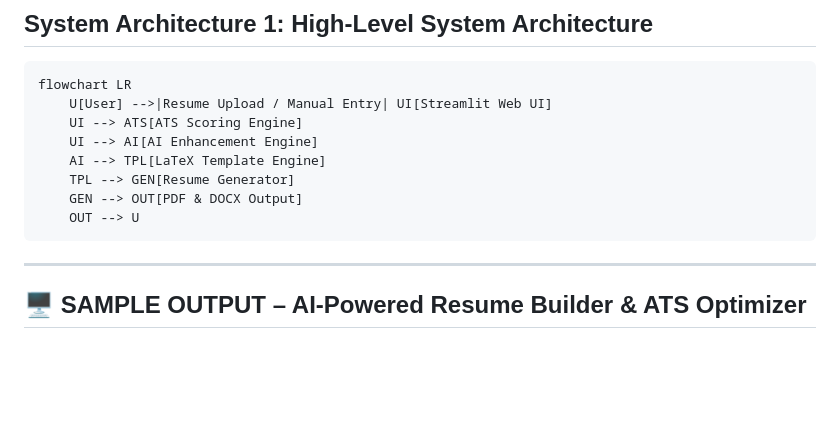
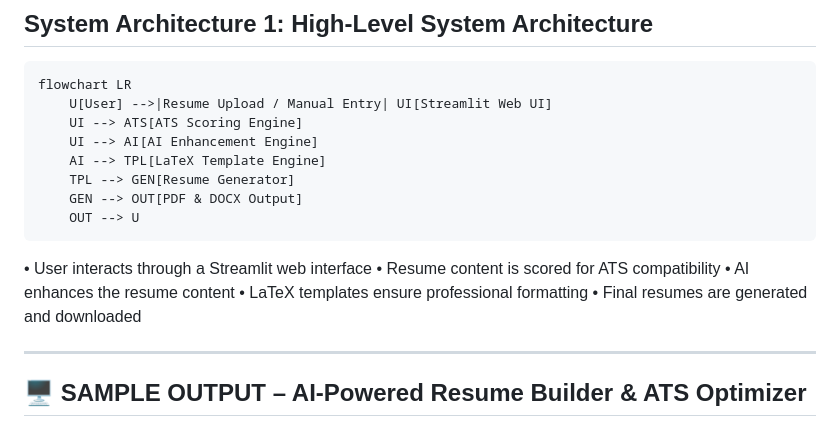
Before and after one commit to Prerna-Gyani/prerna_resume_ai, a Markdown page: README.md, the part around the change. Drawn GitHub-style; blank space fills up the shorter version.

Commit message:
Update README with resume builder features
Added features of the AI-powered resume builder, including user interaction, ATS scoring, AI enhancement, and LaTeX formatting.

````diff
--- a/README.md
+++ b/README.md
@@ -181,6 +181,11 @@ flowchart LR
     GEN --> OUT[PDF & DOCX Output]
     OUT --> U
 ```
+• User interacts through a Streamlit web interface
+• Resume content is scored for ATS compatibility
+• AI enhances the resume content
+• LaTeX templates ensure professional formatting
+• Final resumes are generated and downloaded
 
 ---
 
````
